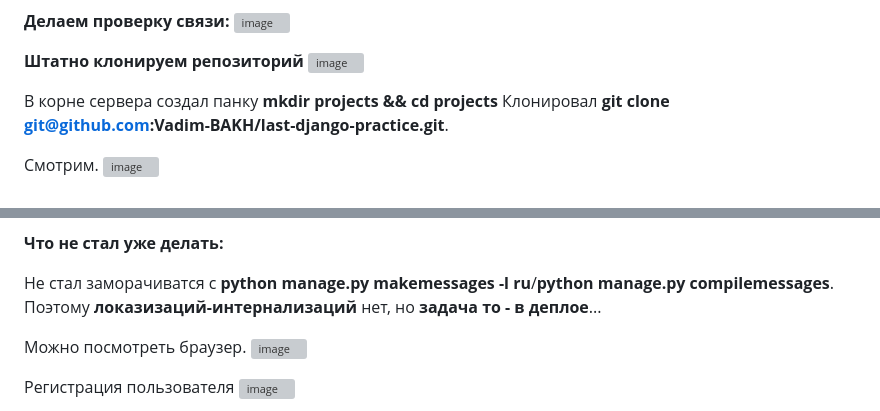
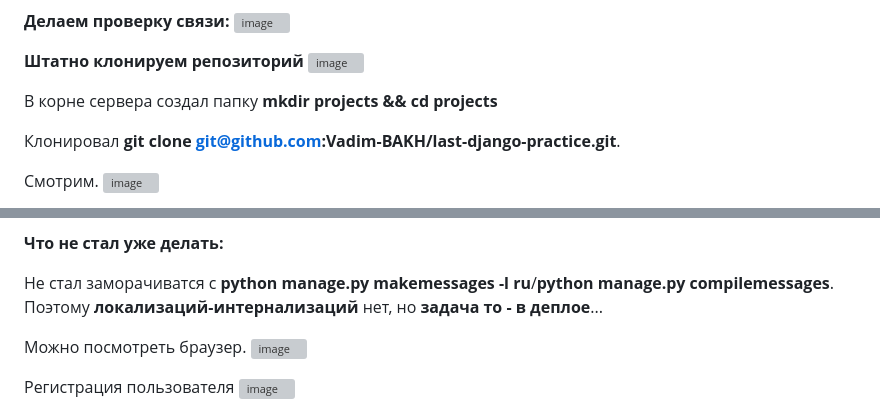
Before and after one commit to Vadim-BAKH/last-django-practice, a Markdown page: README.md, 2 parts joined by grey strips. Drawn GitHub-style; grey boxes are pictures that could not be loaded.

```diff
--- a/README.md
+++ b/README.md
@@ -52,7 +52,8 @@
 **Штатно клонируем репозиторий**
 ![image](https://github.com/user-attachments/assets/b0421c9f-7f51-4946-9cbf-77b3356234e8)
 
-В корне сервера создал панку **mkdir projects && cd projects**
+В корне сервера создал папку **mkdir projects && cd projects**
+
 Клонировал **git clone git@github.com:Vadim-BAKH/last-django-practice.git**.
 
 Смотрим.
@@ -169,7 +170,7 @@ POSTGRES_PORT=5432
 **Что не стал уже делать:**
 
 Не стал заморачиватся с **python manage.py makemessages -l ru**/**python manage.py compilemessages**.
-Поэтому **локазизаций-интернализаций** нет, но **задача то - в деплое**...
+Поэтому **локализаций-интернализаций** нет, но **задача то - в деплое**...
 
 Можно посмотреть браузер.
 ![image](https://github.com/user-attachments/assets/7c16d80c-81ea-4e50-be45-cef5f7346f53)
```
Also changed, not shown: other parts of README.md (+4 -4 lines).
